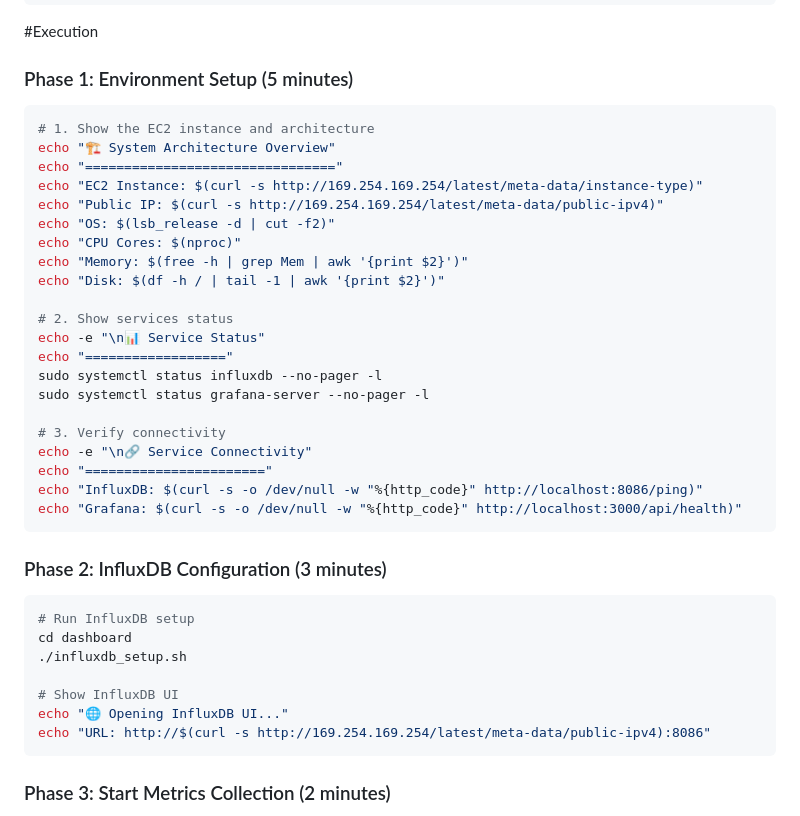
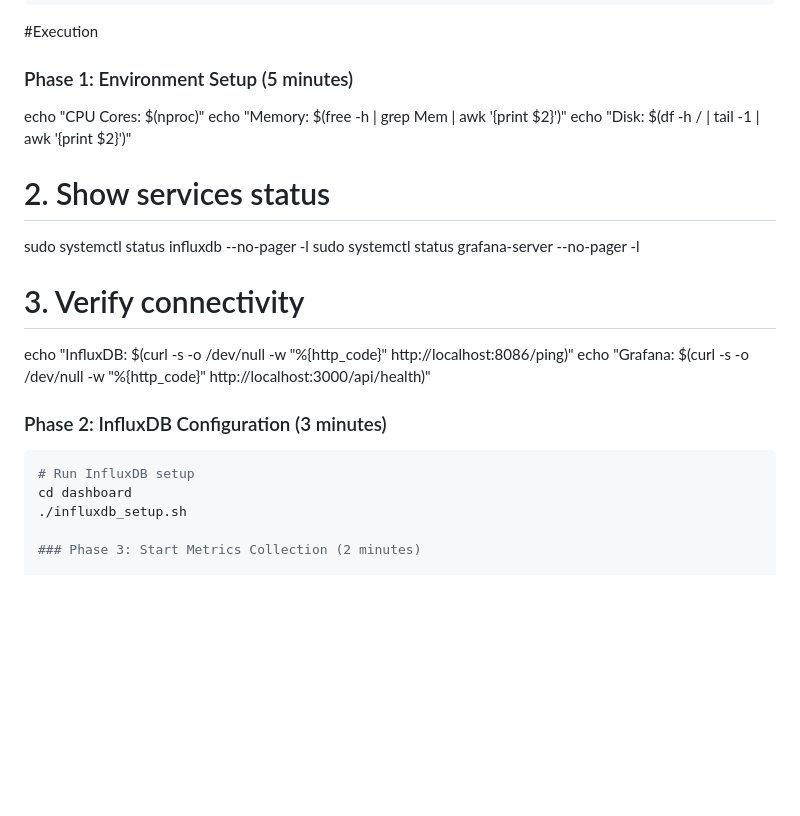
Before and after one commit to Balaram-kishore/system-metrics, a Markdown page: README.md, the part around the change. Drawn GitHub-style; blank space fills up the shorter version.

````diff
--- a/README.md
+++ b/README.md
@@ -253,29 +253,21 @@ chmod +x dashboard/influxdb_setup.sh
 
 ### Phase 1: Environment Setup (5 minutes)
 
-```bash
-# 1. Show the EC2 instance and architecture
-echo "🏗️ System Architecture Overview"
-echo "================================"
-echo "EC2 Instance: $(curl -s http://169.254.169.254/latest/meta-data/instance-type)"
-echo "Public IP: $(curl -s http://169.254.169.254/latest/meta-data/public-ipv4)"
-echo "OS: $(lsb_release -d | cut -f2)"
+
 echo "CPU Cores: $(nproc)"
 echo "Memory: $(free -h | grep Mem | awk '{print $2}')"
 echo "Disk: $(df -h / | tail -1 | awk '{print $2}')"
 
 # 2. Show services status
-echo -e "\n📊 Service Status"
-echo "=================="
+
 sudo systemctl status influxdb --no-pager -l
 sudo systemctl status grafana-server --no-pager -l
 
 # 3. Verify connectivity
-echo -e "\n🔗 Service Connectivity"
-echo "======================="
+
 echo "InfluxDB: $(curl -s -o /dev/null -w "%{http_code}" http://localhost:8086/ping)"
 echo "Grafana: $(curl -s -o /dev/null -w "%{http_code}" http://localhost:3000/api/health)"
-```
+
 
 ### Phase 2: InfluxDB Configuration (3 minutes)
 
@@ -283,11 +275,6 @@ echo "Grafana: $(curl -s -o /dev/null -w "%{http_code}" http://localhost:3000/ap
 # Run InfluxDB setup
 cd dashboard
 ./influxdb_setup.sh
-
-# Show InfluxDB UI
-echo "🌐 Opening InfluxDB UI..."
-echo "URL: http://$(curl -s http://169.254.169.254/latest/meta-data/public-ipv4):8086"
-```
 
 ### Phase 3: Start Metrics Collection (2 minutes)
 
````
